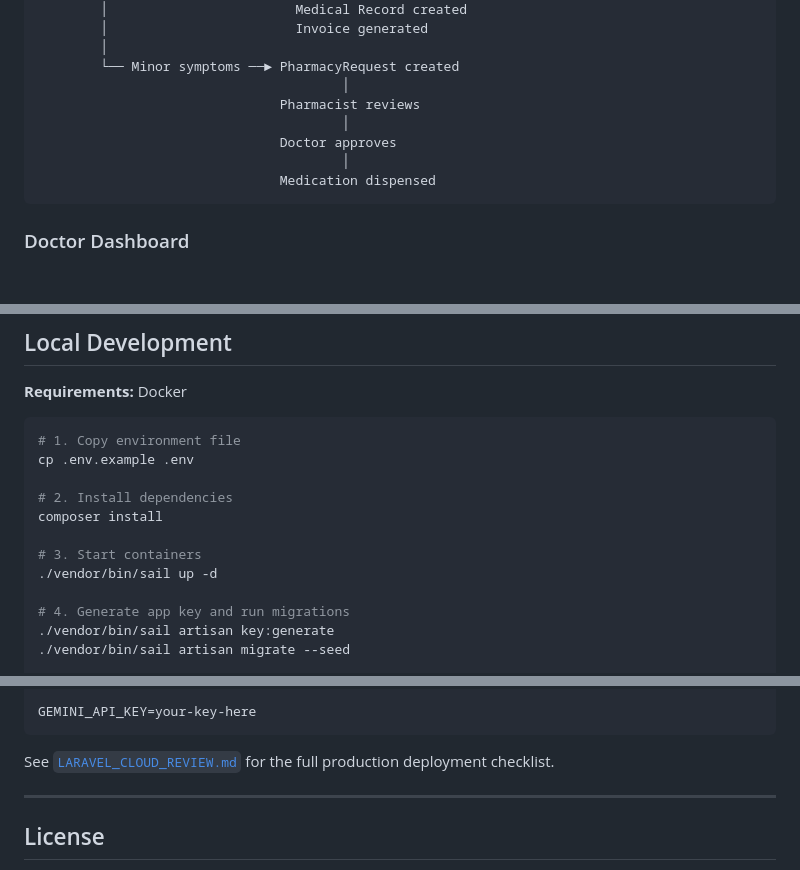
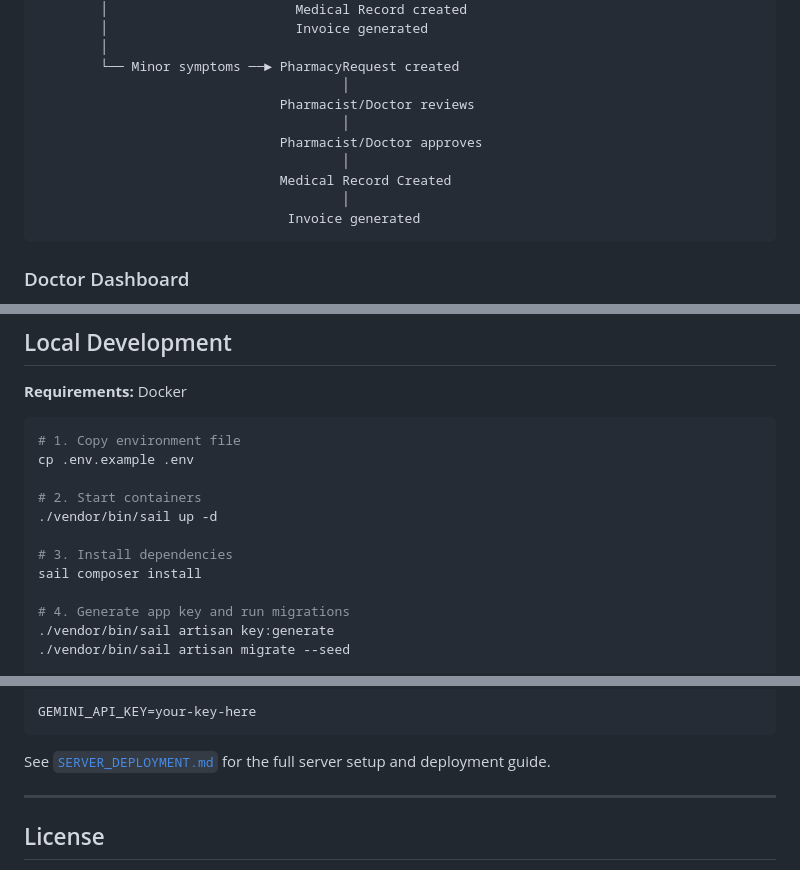
Before and after one commit to LinPaing21/aryawjan-filament, a Markdown page: README.md, 3 parts joined by grey strips. GitHub-like rendering; blank space fills up the shorter version.

````diff
--- a/README.md
+++ b/README.md
@@ -78,11 +78,13 @@ Patient sends symptoms via Viber
         │
         └── Minor symptoms ──► PharmacyRequest created
                                        │
-                               Pharmacist reviews
+                               Pharmacist/Doctor reviews
                                        │
-                               Doctor approves
+                               Pharmacist/Doctor approves
                                        │
-                               Medication dispensed
+                               Medical Record Created
+                                       │
+                                Invoice generated
 ```
 
 ### Doctor Dashboard
@@ -110,11 +112,11 @@ Patient sends symptoms via Viber
 # 1. Copy environment file
 cp .env.example .env
 
-# 2. Install dependencies
-composer install
+# 2. Start containers
+./vendor/bin/sail up -d
 
-# 3. Start containers
-./vendor/bin/sail up -d
+# 3. Install dependencies
+sail composer install
 
 # 4. Generate app key and run migrations
 ./vendor/bin/sail artisan key:generate
@@ -167,7 +169,7 @@ SESSION_DRIVER=database
 GEMINI_API_KEY=your-key-here
 ```
 
-See [`LARAVEL_CLOUD_REVIEW.md`](./LARAVEL_CLOUD_REVIEW.md) for the full production deployment checklist.
+See [`SERVER_DEPLOYMENT.md`](./SERVER_DEPLOYMENT.md) for the full server setup and deployment guide.
 
 ---
 
````
